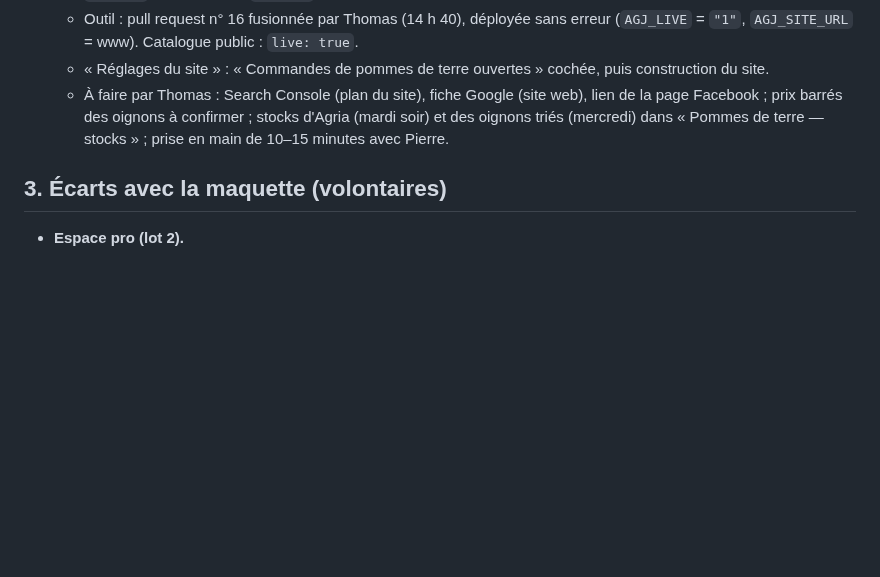
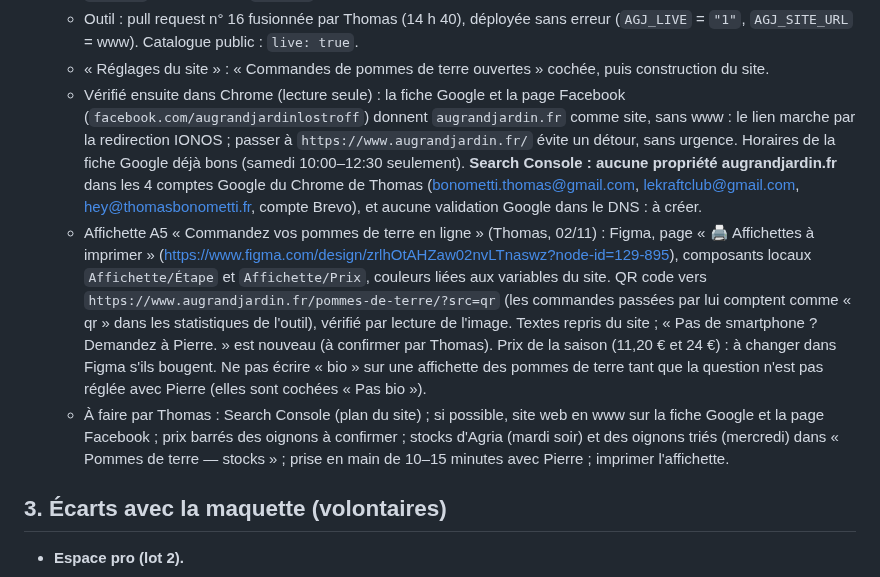
Before and after one commit to thomasbonometti/augrandjardin, a Markdown page: docs/passation.md, the part around one of its changes. Rendered like a GitHub page; blank space fills up the shorter version.

```diff
--- a/docs/passation.md
+++ b/docs/passation.md
@@ -147,7 +147,9 @@ Autres documents :
   - `main` : contenu remplacé par `bascule/produits/` (`index.html`, `404.html`) en gardant `CNAME` (commit `659a4cb`, au-dessus de `6cb4bef`, dernière liste écrite par Make le 21/10).
   - Outil : pull request n° 16 fusionnée par Thomas (14 h 40), déployée sans erreur (`AGJ_LIVE` = `"1"`, `AGJ_SITE_URL` = www). Catalogue public : `live: true`.
   - « Réglages du site » : « Commandes de pommes de terre ouvertes » cochée, puis construction du site.
-  - À faire par Thomas : Search Console (plan du site), fiche Google (site web), lien de la page Facebook ; prix barrés des oignons à confirmer ; stocks d'Agria (mardi soir) et des oignons triés (mercredi) dans « Pommes de terre — stocks » ; prise en main de 10–15 minutes avec Pierre.
+  - Vérifié ensuite dans Chrome (lecture seule) : la fiche Google et la page Facebook (`facebook.com/augrandjardinlostroff`) donnent `augrandjardin.fr` comme site, sans www : le lien marche par la redirection IONOS ; passer à `https://www.augrandjardin.fr/` évite un détour, sans urgence. Horaires de la fiche Google déjà bons (samedi 10:00–12:30 seulement). **Search Console : aucune propriété augrandjardin.fr** dans les 4 comptes Google du Chrome de Thomas (bonometti.thomas@gmail.com, lekraftclub@gmail.com, hey@thomasbonometti.fr, compte Brevo), et aucune validation Google dans le DNS : à créer.
+  - Affichette A5 « Commandez vos pommes de terre en ligne » (Thomas, 02/11) : Figma, page « 🖨 Affichettes à imprimer » (https://www.figma.com/design/zrlhOtAHZaw02nvLTnaswz?node-id=129-895), composants locaux `Affichette/Étape` et `Affichette/Prix`, couleurs liées aux variables du site. QR code vers `https://www.augrandjardin.fr/pommes-de-terre/?src=qr` (les commandes passées par lui comptent comme « qr » dans les statistiques de l'outil), vérifié par lecture de l'image. Textes repris du site ; « Pas de smartphone ? Demandez à Pierre. » est nouveau (à confirmer par Thomas). Prix de la saison (11,20 € et 24 €) : à changer dans Figma s'ils bougent. Ne pas écrire « bio » sur une affichette des pommes de terre tant que la question n'est pas réglée avec Pierre (elles sont cochées « Pas bio »).
+  - À faire par Thomas : Search Console (plan du site) ; si possible, site web en www sur la fiche Google et la page Facebook ; prix barrés des oignons à confirmer ; stocks d'Agria (mardi soir) et des oignons triés (mercredi) dans « Pommes de terre — stocks » ; prise en main de 10–15 minutes avec Pierre ; imprimer l'affichette.
 
 ## 3. Écarts avec la maquette (volontaires)
 
```
Also changed, not shown: other parts of docs/passation.md (+1 -1 lines), CLAUDE.md (+1 -0 lines).
